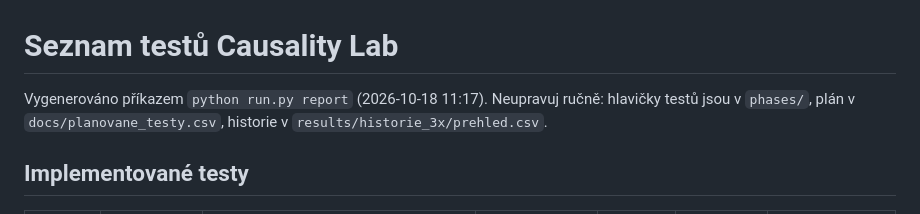
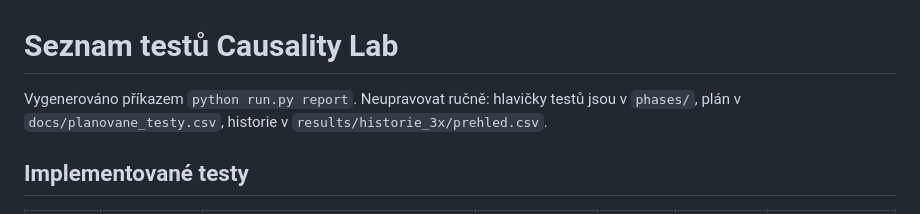
Before and after one commit to pavelsikula92/Causal-Lab-, a Markdown page: docs/seznam_testu.md, the part around the change. Rendered like a GitHub page.

Commit message:
Update warning about manual edits in seznam_testu.md

```diff
--- a/docs/seznam_testu.md
+++ b/docs/seznam_testu.md
@@ -1,6 +1,6 @@
 # Seznam testů Causality Lab
 
-Vygenerováno příkazem `python run.py report` (2026-10-18 11:17). Neupravuj ručně: hlavičky testů jsou v `phases/`, plán v `docs/planovane_testy.csv`, historie v `results/historie_3x/prehled.csv`.
+Vygenerováno příkazem `python run.py report`. Neupravovat ručně: hlavičky testů jsou v `phases/`, plán v `docs/planovane_testy.csv`, historie v `results/historie_3x/prehled.csv`.
 
 ## Implementované testy
 
```
